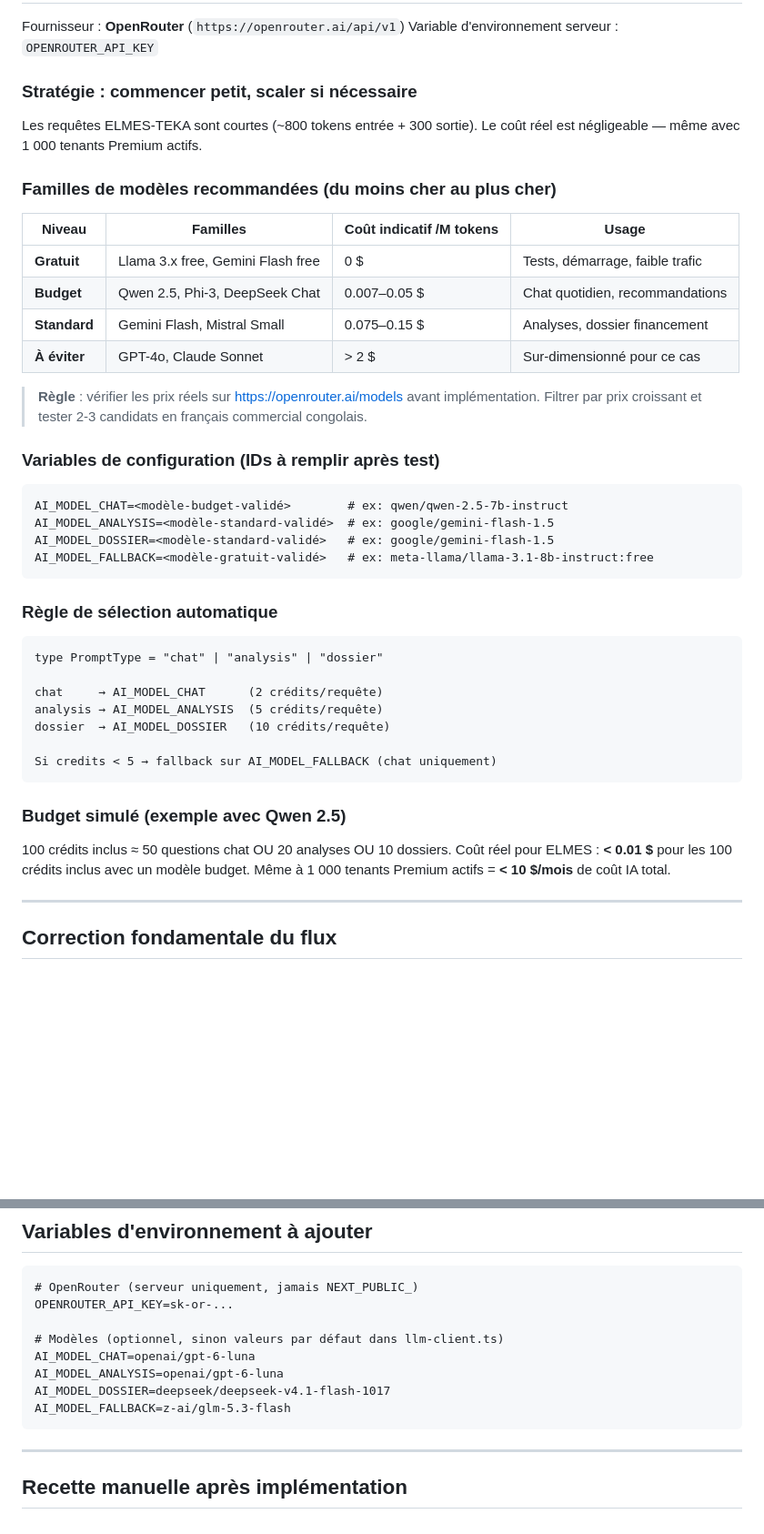
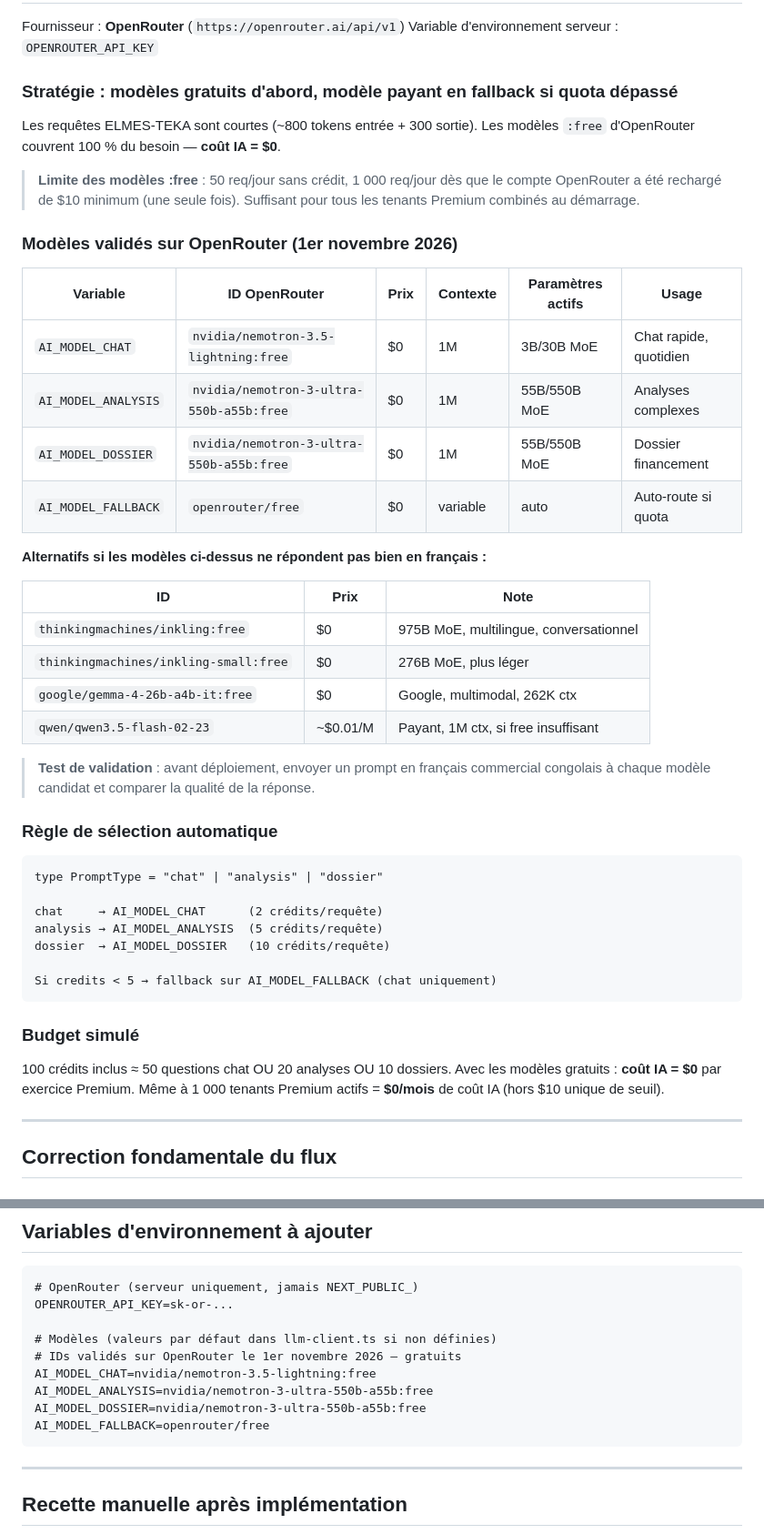
Before and after one commit to gaida-lisongo/elmes-teka, a Markdown page: docs/plan-restructuration.md, 2 parts joined by grey strips. Shown at 91% size. Rendered like a GitHub page; blank space fills up the shorter version.

````diff
--- a/docs/plan-restructuration.md
+++ b/docs/plan-restructuration.md
@@ -22,31 +22,35 @@ Validé par : gaida-lisongo
 Fournisseur : **OpenRouter** (`https://openrouter.ai/api/v1`)
 Variable d'environnement serveur : `OPENROUTER_API_KEY`
 
-### Stratégie : commencer petit, scaler si nécessaire
+### Stratégie : modèles gratuits d'abord, modèle payant en fallback si quota dépassé
 
 Les requêtes ELMES-TEKA sont courtes (~800 tokens entrée + 300 sortie).
-Le coût réel est négligeable — même avec 1 000 tenants Premium actifs.
+Les modèles `:free` d'OpenRouter couvrent 100 % du besoin — **coût IA = $0**.
 
-### Familles de modèles recommandées (du moins cher au plus cher)
+> **Limite des modèles :free** : 50 req/jour sans crédit, 1 000 req/jour dès que le compte
+> OpenRouter a été rechargé de $10 minimum (une seule fois). Suffisant pour tous les tenants
+> Premium combinés au démarrage.
 
-| Niveau | Familles | Coût indicatif /M tokens | Usage |
-|---|---|---|---|
-| **Gratuit** | Llama 3.x free, Gemini Flash free | 0 $ | Tests, démarrage, faible trafic |
-| **Budget** | Qwen 2.5, Phi-3, DeepSeek Chat | 0.007–0.05 $ | Chat quotidien, recommandations |
-| **Standard** | Gemini Flash, Mistral Small | 0.075–0.15 $ | Analyses, dossier financement |
-| **À éviter** | GPT-4o, Claude Sonnet | > 2 $ | Sur-dimensionné pour ce cas |
+### Modèles validés sur OpenRouter (1er novembre 2026)
 
-> **Règle** : vérifier les prix réels sur https://openrouter.ai/models avant implémentation.
-> Filtrer par prix croissant et tester 2-3 candidats en français commercial congolais.
+| Variable | ID OpenRouter | Prix | Contexte | Paramètres actifs | Usage |
+|---|---|---|---|---|---|
+| `AI_MODEL_CHAT` | `nvidia/nemotron-3.5-lightning:free` | $0 | 1M | 3B/30B MoE | Chat rapide, quotidien |
+| `AI_MODEL_ANALYSIS` | `nvidia/nemotron-3-ultra-550b-a55b:free` | $0 | 1M | 55B/550B MoE | Analyses complexes |
+| `AI_MODEL_DOSSIER` | `nvidia/nemotron-3-ultra-550b-a55b:free` | $0 | 1M | 55B/550B MoE | Dossier financement |
+| `AI_MODEL_FALLBACK` | `openrouter/free` | $0 | variable | auto | Auto-route si quota |
 
-### Variables de configuration (IDs à remplir après test)
+**Alternatifs si les modèles ci-dessus ne répondent pas bien en français :**
 
-```dotenv
-AI_MODEL_CHAT=<modèle-budget-validé>        # ex: qwen/qwen-2.5-7b-instruct
-AI_MODEL_ANALYSIS=<modèle-standard-validé>  # ex: google/gemini-flash-1.5
-AI_MODEL_DOSSIER=<modèle-standard-validé>   # ex: google/gemini-flash-1.5
-AI_MODEL_FALLBACK=<modèle-gratuit-validé>   # ex: meta-llama/llama-3.1-8b-instruct:free
-```
+| ID | Prix | Note |
+|---|---|---|
+| `thinkingmachines/inkling:free` | $0 | 975B MoE, multilingue, conversationnel |
+| `thinkingmachines/inkling-small:free` | $0 | 276B MoE, plus léger |
+| `google/gemma-4-26b-a4b-it:free` | $0 | Google, multimodal, 262K ctx |
+| `qwen/qwen3.5-flash-02-23` | ~$0.01/M | Payant, 1M ctx, si free insuffisant |
+
+> **Test de validation** : avant déploiement, envoyer un prompt en français commercial
+> congolais à chaque modèle candidat et comparer la qualité de la réponse.
 
 ### Règle de sélection automatique
 ```
@@ -59,10 +63,10 @@ dossier  → AI_MODEL_DOSSIER   (10 crédits/requête)
 Si credits < 5 → fallback sur AI_MODEL_FALLBACK (chat uniquement)
 ```
 
-### Budget simulé (exemple avec Qwen 2.5)
+### Budget simulé
 100 crédits inclus ≈ 50 questions chat OU 20 analyses OU 10 dossiers.
-Coût réel pour ELMES : **< 0.01 $** pour les 100 crédits inclus avec un modèle budget.
-Même à 1 000 tenants Premium actifs = **< 10 $/mois** de coût IA total.
+Avec les modèles gratuits : **coût IA = $0** par exercice Premium.
+Même à 1 000 tenants Premium actifs = **$0/mois** de coût IA (hors $10 unique de seuil).
 
 ---
 
@@ -275,11 +279,12 @@ Priorité : **P3**
 # OpenRouter (serveur uniquement, jamais NEXT_PUBLIC_)
 OPENROUTER_API_KEY=sk-or-...
 
-# Modèles (optionnel, sinon valeurs par défaut dans llm-client.ts)
-AI_MODEL_CHAT=openai/gpt-6-luna
-AI_MODEL_ANALYSIS=openai/gpt-6-luna
-AI_MODEL_DOSSIER=deepseek/deepseek-v4.1-flash-1017
-AI_MODEL_FALLBACK=z-ai/glm-5.3-flash
+# Modèles (valeurs par défaut dans llm-client.ts si non définies)
+# IDs validés sur OpenRouter le 1er novembre 2026 — gratuits
+AI_MODEL_CHAT=nvidia/nemotron-3.5-lightning:free
+AI_MODEL_ANALYSIS=nvidia/nemotron-3-ultra-550b-a55b:free
+AI_MODEL_DOSSIER=nvidia/nemotron-3-ultra-550b-a55b:free
+AI_MODEL_FALLBACK=openrouter/free
 ```
 
 ---
````
Also changed, not shown: docs/openrouter-models-nov2026.md (added, +77 -0 lines).
